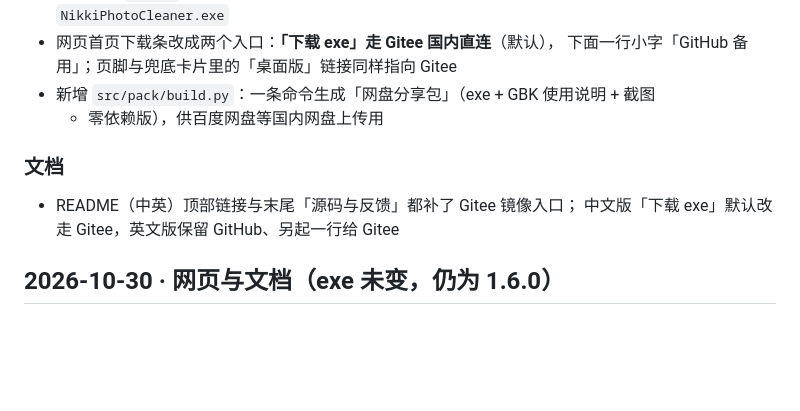
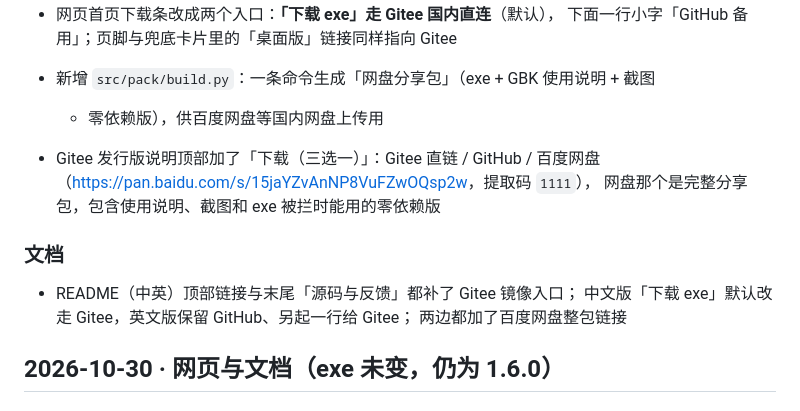
Before and after one commit to 3341284397-max/InfinityNikki-PhotoCleaner, a Markdown page: CHANGELOG.md, the part around the change. Drawn GitHub-style; blank space fills up the shorter version.

```diff
--- a/CHANGELOG.md
+++ b/CHANGELOG.md
@@ -12,9 +12,14 @@
 - 新增 `src/pack/build.py`：一条命令生成「网盘分享包」（exe + GBK 使用说明 + 截图
   + 零依赖版），供百度网盘等国内网盘上传用
 
+- Gitee 发行版说明顶部加了「下载（三选一）」：Gitee 直链 / GitHub / 百度网盘
+  （<https://pan.baidu.com/s/15jaYZvAnNP8VuFZwOQsp2w>，提取码 `1111`），
+  网盘那个是完整分享包，包含使用说明、截图和 exe 被拦时能用的零依赖版
+
 ### 文档
 - README（中英）顶部链接与末尾「源码与反馈」都补了 Gitee 镜像入口；
-  中文版「下载 exe」默认改走 Gitee，英文版保留 GitHub、另起一行给 Gitee
+  中文版「下载 exe」默认改走 Gitee，英文版保留 GitHub、另起一行给 Gitee；
+  两边都加了百度网盘整包链接
 
 ## 2026-10-30 · 网页与文档（exe 未变，仍为 1.6.0）
 
```
Also changed, not shown: README.md (+2 -0 lines), README.zh-CN.md (+2 -0 lines).
